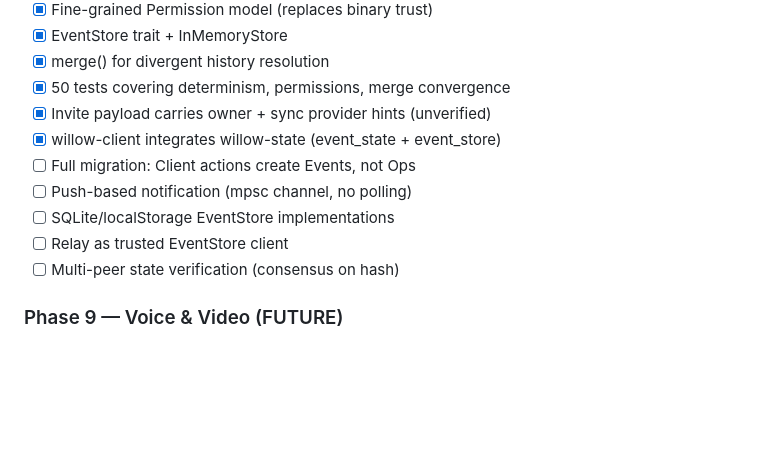
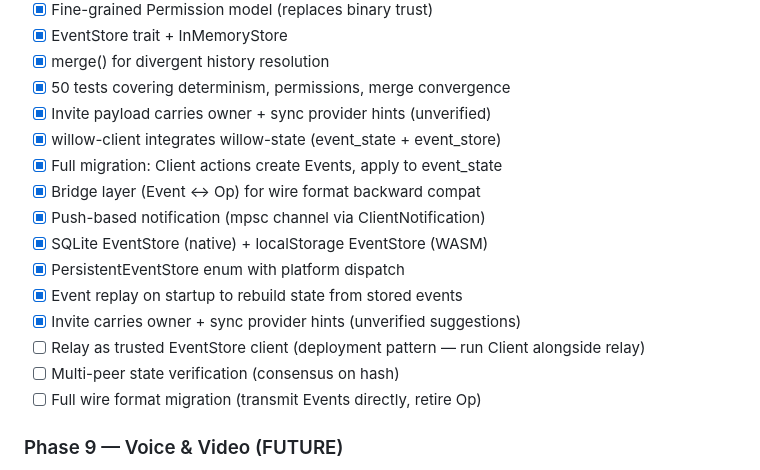
Before and after one commit to intendednull/willow, a Markdown page: PLAN.md, the part around the change. GitHub-like rendering; blank space fills up the shorter version.

Commit message:
Update PLAN.md with completed Phase 8 items, deploy Leptos
Phase 8 (Event-Sourced State Machine) is now mostly complete:
- willow-state crate with pure deterministic state machine
- Fine-grained permissions (7 types, replaces binary trust)
- Client actions create Events → apply → bridge to Op for wire
- Persistent EventStore backends (SQLite native, localStorage WASM)
- Event replay on startup rebuilds state from stored history
- Push notifications via optional mpsc channel
- Invite carries owner + sync provider hints (documented as unverified)

Remaining future work:
- Relay as EventStore client (deployment pattern)
- Multi-peer state verification (consensus on hash)
- Full wire format migration (Events replace Ops on the wire)

Co-Authored-By: Claude Opus 4.6 (1M context) <noreply@anthropic.com>

```diff
--- a/PLAN.md
+++ b/PLAN.md
@@ -125,11 +125,16 @@ A native desktop app where you and your friends can:
 - [x] 50 tests covering determinism, permissions, merge convergence
 - [x] Invite payload carries owner + sync provider hints (unverified)
 - [x] willow-client integrates willow-state (event_state + event_store)
-- [ ] Full migration: Client actions create Events, not Ops
-- [ ] Push-based notification (mpsc channel, no polling)
-- [ ] SQLite/localStorage EventStore implementations
-- [ ] Relay as trusted EventStore client
+- [x] Full migration: Client actions create Events, apply to event_state
+- [x] Bridge layer (Event ↔ Op) for wire format backward compat
+- [x] Push-based notification (mpsc channel via ClientNotification)
+- [x] SQLite EventStore (native) + localStorage EventStore (WASM)
+- [x] PersistentEventStore enum with platform dispatch
+- [x] Event replay on startup to rebuild state from stored events
+- [x] Invite carries owner + sync provider hints (unverified suggestions)
+- [ ] Relay as trusted EventStore client (deployment pattern — run Client alongside relay)
 - [ ] Multi-peer state verification (consensus on hash)
+- [ ] Full wire format migration (transmit Events directly, retire Op)
 
 ### Phase 9 — Voice & Video (FUTURE)
 - [ ] WebRTC-like media transport
```
